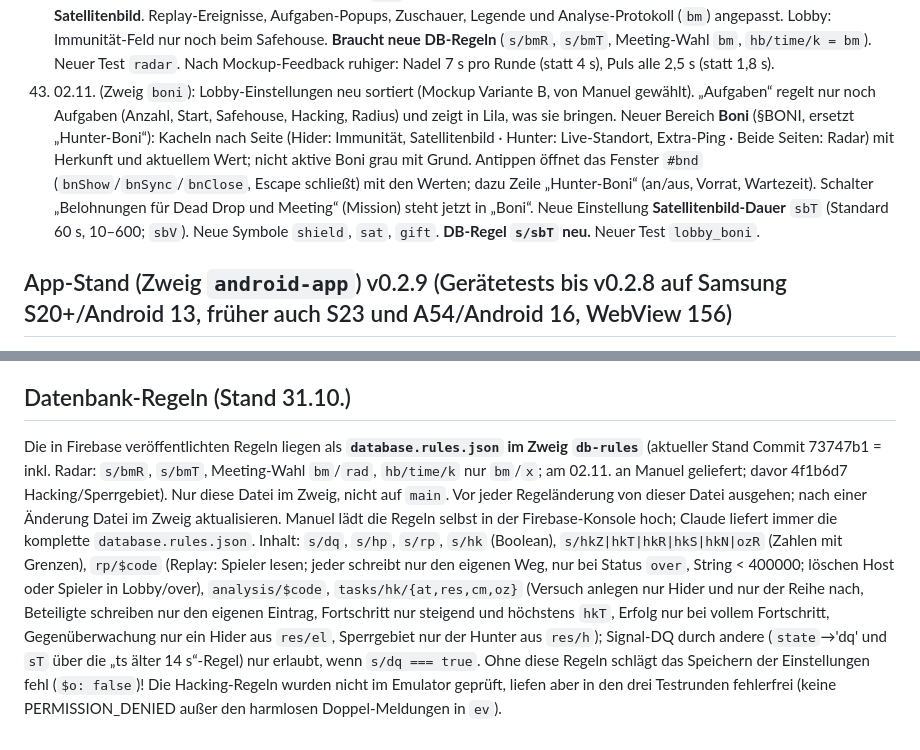
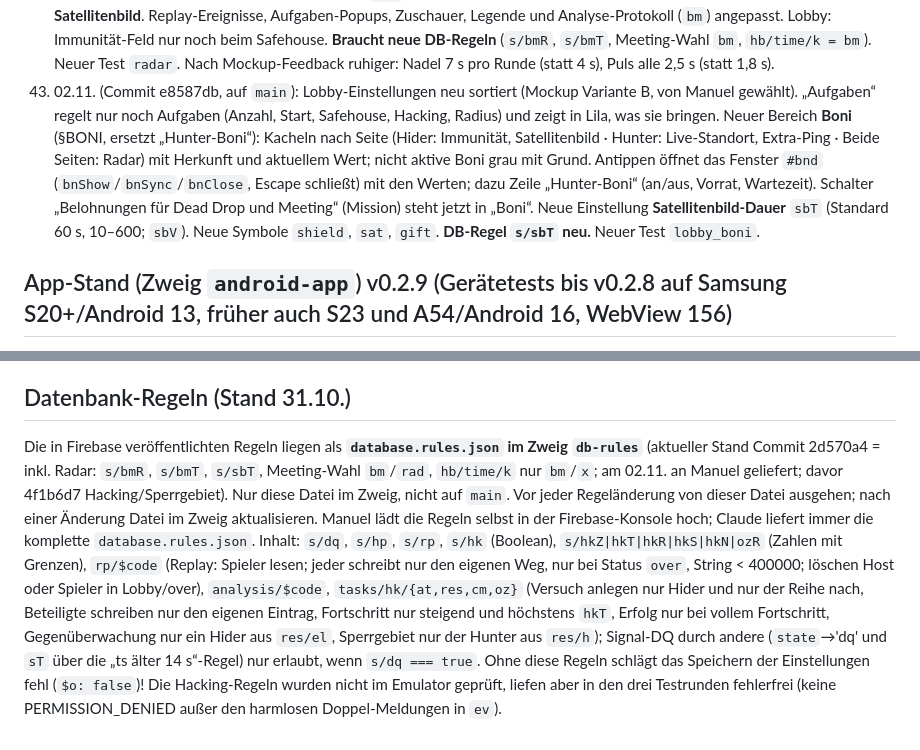
Before and after one commit to nelodersack/blown-cover, a Markdown page: CHANGELOG.md, 2 parts joined by grey strips. GitHub-like rendering.

Commit message:
CHANGELOG: Boni-Bereich auf main
Co-Authored-By: Claude Opus 5.5 <noreply@anthropic.com>
Claude-Session: https://claude.ai/code/session_01XiGPGiZnV2dtQT7eG6nLMj

```diff
--- a/CHANGELOG.md
+++ b/CHANGELOG.md
@@ -50,7 +50,7 @@ Ausführliche Historie (früher in `claude/UEBERGABE_App.md`). Neue Einträge un
 40. 02.11. (Commit df58317, auf `main`): Die Knöpfe unten im Panel („Spiel starten“, „Spiel verlassen“, „Auflösen“, „Aufgeben“, „Replay schließen“ …) sind nicht mehr fest unten, sondern scrollen mit dem Inhalt: neuer Scrollbereich `#ps` um `#pb` und `#pf` (`#pb` scrollt nicht mehr selbst). Scrollposition und `tabGo` nutzen `#ps`; Replay-Zwischenstufe: Abstand `--pad` jetzt als Leerraum am Ende von `#ps` (= ganzer verdeckter Teil). Tests angepasst (`replay_panel` prüft, dass „Replay schließen“ im Scrollbereich liegt und erreichbar ist).
 41. 02.11. (Commit 6fce68b, auf `main`): Lobby-Panel startet in der Zwischenstufe: Einstellungen sichtbar bis unter „Balancing“ (Anker `[data-mid]` in `lobbyUI`), rastet ganz/Mitte/eingeklappt ein, in der Mitte bis ganz unten scrollbar. `pAnc()` wählt den Anker (Replay-Karte `.ctl`, Lobby `[data-mid]`); ohne Anker (Spieler-Tab) Versatz 0, Klasse `m` bleibt, damit der Einstellungen-Tab wieder in der Mitte öffnet. `panel()` setzt `m` nur beim Betreten der Lobby (`pSt`), danach bleibt die gewählte Stufe; außerhalb der Lobby/Replay kein `m`. ResizeObserver/Schriften/resize messen auch in der Lobby neu. Neuer Test `lobby_mitte`.
 42. 02.11. (Commit 7698c1b, auf `main`, Konzept `KONZEPT_Bewegungsmelder.md` V1.4): Neuer Bonus **Radar**. Zählt eine Zeit lang die Gegner im Umkreis (Zahl im HUD, Meldung + Vibration bei jeder Änderung, kein Ton, Gegenseite erfährt nichts) und zeigt einen grünen Sonar-Kreis (Nadel dreht bei 0, Puls bei Kontakt; `L.svgOverlay`, nur CSS-Animation, reduzierte Bewegung beachtet). Hider: **Hunter-Radar** ersetzt beim Meeting die Immunität (Wahl `bm`/`rad`); Dead Drop als versiegeltes Dossier (A per Hash aus code+rn+id Hunter-Radar oder Satellitenbild, B den anderen). Hunter: Zeitbonus ist fest das **Hider-Radar** (`hb/<uid>/time/k='bm'`), zählt wie `locatable` (nicht immun, nicht hackend). Hysterese 15 m. Neue Einstellungen `bmR`/`bmT` (0 = auto: 0,2 · r0 mind. 40 m / 1 Ping-Intervall), `hbT` heißt „Hider-Radar nach“. Bisheriger Hunter-Radar heißt in allen Texten **Satellitenbild**. Replay-Ereignisse, Aufgaben-Popups, Zuschauer, Legende und Analyse-Protokoll (`bm`) angepasst. Lobby: Immunität-Feld nur noch beim Safehouse. **Braucht neue DB-Regeln** (`s/bmR`, `s/bmT`, Meeting-Wahl `bm`, `hb/time/k = bm`). Neuer Test `radar`. Nach Mockup-Feedback ruhiger: Nadel 7 s pro Runde (statt 4 s), Puls alle 2,5 s (statt 1,8 s).
-43. 02.11. (Zweig `boni`): Lobby-Einstellungen neu sortiert (Mockup Variante B, von Manuel gewählt). „Aufgaben“ regelt nur noch Aufgaben (Anzahl, Start, Safehouse, Hacking, Radius) und zeigt in Lila, was sie bringen. Neuer Bereich **Boni** (§BONI, ersetzt „Hunter-Boni“): Kacheln nach Seite (Hider: Immunität, Satellitenbild · Hunter: Live-Standort, Extra-Ping · Beide Seiten: Radar) mit Herkunft und aktuellem Wert; nicht aktive Boni grau mit Grund. Antippen öffnet das Fenster `#bnd` (`bnShow`/`bnSync`/`bnClose`, Escape schließt) mit den Werten; dazu Zeile „Hunter-Boni“ (an/aus, Vorrat, Wartezeit). Schalter „Belohnungen für Dead Drop und Meeting“ (Mission) steht jetzt in „Boni“. Neue Einstellung **Satellitenbild-Dauer** `sbT` (Standard 60 s, 10–600; `sbV`). Neue Symbole `shield`, `sat`, `gift`. **DB-Regel `s/sbT` neu.** Neuer Test `lobby_boni`.
+43. 02.11. (Commit e8587db, auf `main`): Lobby-Einstellungen neu sortiert (Mockup Variante B, von Manuel gewählt). „Aufgaben“ regelt nur noch Aufgaben (Anzahl, Start, Safehouse, Hacking, Radius) und zeigt in Lila, was sie bringen. Neuer Bereich **Boni** (§BONI, ersetzt „Hunter-Boni“): Kacheln nach Seite (Hider: Immunität, Satellitenbild · Hunter: Live-Standort, Extra-Ping · Beide Seiten: Radar) mit Herkunft und aktuellem Wert; nicht aktive Boni grau mit Grund. Antippen öffnet das Fenster `#bnd` (`bnShow`/`bnSync`/`bnClose`, Escape schließt) mit den Werten; dazu Zeile „Hunter-Boni“ (an/aus, Vorrat, Wartezeit). Schalter „Belohnungen für Dead Drop und Meeting“ (Mission) steht jetzt in „Boni“. Neue Einstellung **Satellitenbild-Dauer** `sbT` (Standard 60 s, 10–600; `sbV`). Neue Symbole `shield`, `sat`, `gift`. **DB-Regel `s/sbT` neu.** Neuer Test `lobby_boni`.
 
 ## App-Stand (Zweig `android-app`) v0.2.9 (Gerätetests bis v0.2.8 auf Samsung S20+/Android 13, früher auch S23 und A54/Android 16, WebView 156)
 - v0.3.0 (seit 01.11. auf `android-app`, Commit 1794e18, gebaut; Manuels Test: beide Schalter ändern nichts – Ursache lag im Replay-Zeichnen, siehe Website 37): Ursache des Ruckelns in der App (im Chrome-Browser flüssig, laut Manuel ruckelt in der App alles, auch Kartenverschieben, unabhängig vom Panel und vom Tempo): App zeichnete mit `setOffscreenPreRaster(true)` auch außerhalb des sichtbaren Bereichs vor (Karte ist fürs Drehen auf die Diagonale vergrößert) und erzwang die höchste Bildrate (120 Hz). Beides jetzt standardmäßig aus (wie Chrome), in der Diagnose unter „Darstellung (zum Testen)“ einschaltbar (`Prefs.preRaster`/`maxHz`, `applyRender()` beim Start und in `onResume`, Wechsel im Log).
@@ -75,4 +75,4 @@ Ausführliche Historie (früher in `claude/UEBERGABE_App.md`). Neue Einträge un
 - XM4MQL, MQ8PAE r0/r1: Hacking-Ablauf wie im Konzept, keine Fehler (siehe Punkt 22/23). Dabei aufgefallen: „Hunter Fanuel ist wieder verbunden“ alle 20–40 s → Ursache Netz-Ortung im 20-s-Takt (drinnen), Korrektur Punkt 24.
 
 ## Datenbank-Regeln (Stand 31.10.)
-Die in Firebase veröffentlichten Regeln liegen als **`database.rules.json` im Zweig `db-rules`** (aktueller Stand Commit 73747b1 = inkl. Radar: `s/bmR`, `s/bmT`, Meeting-Wahl `bm`/`rad`, `hb/time/k` nur `bm`/`x`; am 02.11. an Manuel geliefert; davor 4f1b6d7 Hacking/Sperrgebiet). Nur diese Datei im Zweig, nicht auf `main`. Vor jeder Regeländerung von dieser Datei ausgehen; nach einer Änderung Datei im Zweig aktualisieren. Manuel lädt die Regeln selbst in der Firebase-Konsole hoch; Claude liefert immer die komplette `database.rules.json`. Inhalt: `s/dq`, `s/hp`, `s/rp`, `s/hk` (Boolean), `s/hkZ|hkT|hkR|hkS|hkN|ozR` (Zahlen mit Grenzen), `rp/$code` (Replay: Spieler lesen; jeder schreibt nur den eigenen Weg, nur bei Status `over`, String < 400000; löschen Host oder Spieler in Lobby/over), `analysis/$code`, `tasks/hk/{at,res,cm,oz}` (Versuch anlegen nur Hider und nur der Reihe nach, Beteiligte schreiben nur den eigenen Eintrag, Fortschritt nur steigend und höchstens `hkT`, Erfolg nur bei vollem Fortschritt, Gegenüberwachung nur ein Hider aus `res/el`, Sperrgebiet nur der Hunter aus `res/h`); Signal-DQ durch andere (`state`→'dq' und `sT` über die „ts älter 14 s“-Regel) nur erlaubt, wenn `s/dq === true`. Ohne diese Regeln schlägt das Speichern der Einstellungen fehl (`$o: false`)! Die Hacking-Regeln wurden nicht im Emulator geprüft, liefen aber in den drei Testrunden fehlerfrei (keine PERMISSION_DENIED außer den harmlosen Doppel-Meldungen in `ev`).
+Die in Firebase veröffentlichten Regeln liegen als **`database.rules.json` im Zweig `db-rules`** (aktueller Stand Commit 2d570a4 = inkl. Radar: `s/bmR`, `s/bmT`, `s/sbT`, Meeting-Wahl `bm`/`rad`, `hb/time/k` nur `bm`/`x`; am 02.11. an Manuel geliefert; davor 4f1b6d7 Hacking/Sperrgebiet). Nur diese Datei im Zweig, nicht auf `main`. Vor jeder Regeländerung von dieser Datei ausgehen; nach einer Änderung Datei im Zweig aktualisieren. Manuel lädt die Regeln selbst in der Firebase-Konsole hoch; Claude liefert immer die komplette `database.rules.json`. Inhalt: `s/dq`, `s/hp`, `s/rp`, `s/hk` (Boolean), `s/hkZ|hkT|hkR|hkS|hkN|ozR` (Zahlen mit Grenzen), `rp/$code` (Replay: Spieler lesen; jeder schreibt nur den eigenen Weg, nur bei Status `over`, String < 400000; löschen Host oder Spieler in Lobby/over), `analysis/$code`, `tasks/hk/{at,res,cm,oz}` (Versuch anlegen nur Hider und nur der Reihe nach, Beteiligte schreiben nur den eigenen Eintrag, Fortschritt nur steigend und höchstens `hkT`, Erfolg nur bei vollem Fortschritt, Gegenüberwachung nur ein Hider aus `res/el`, Sperrgebiet nur der Hunter aus `res/h`); Signal-DQ durch andere (`state`→'dq' und `sT` über die „ts älter 14 s“-Regel) nur erlaubt, wenn `s/dq === true`. Ohne diese Regeln schlägt das Speichern der Einstellungen fehl (`$o: false`)! Die Hacking-Regeln wurden nicht im Emulator geprüft, liefen aber in den drei Testrunden fehlerfrei (keine PERMISSION_DENIED außer den harmlosen Doppel-Meldungen in `ev`).
```
